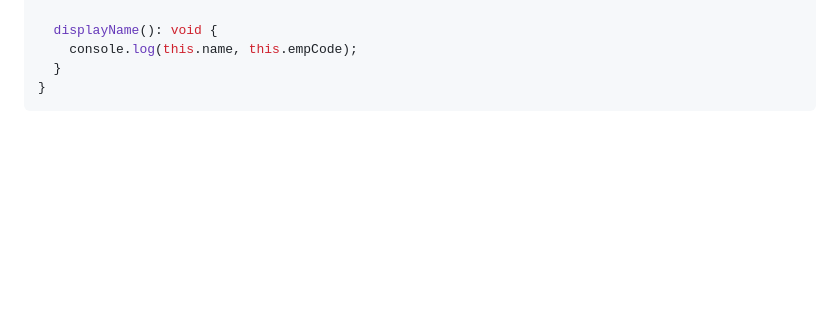
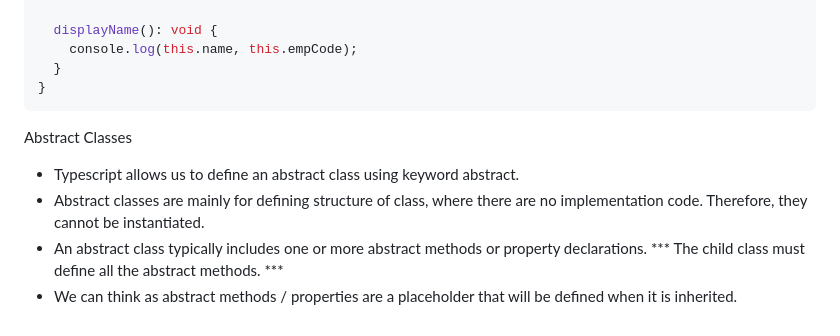
Before and after one commit to Bskasan/TypeScript_Learn, a Markdown page: readme.md, the part around the change. GitHub-like rendering; blank space fills up the shorter version.

Commit message:
abstract classes readme updated

````diff
--- a/readme.md
+++ b/readme.md
@@ -373,3 +373,10 @@ class Employee extends Person {
   }
 }
 ```
+
+Abstract Classes
+
+- Typescript allows us to define an abstract class using keyword abstract.
+- Abstract classes are mainly for defining structure of class, where there are no implementation code. Therefore, they cannot be instantiated.
+- An abstract class typically includes one or more abstract methods or property declarations. *** The child class must  define all the abstract methods. ***
+- We can think as abstract methods / properties are a placeholder that will be defined when it is inherited.
````
